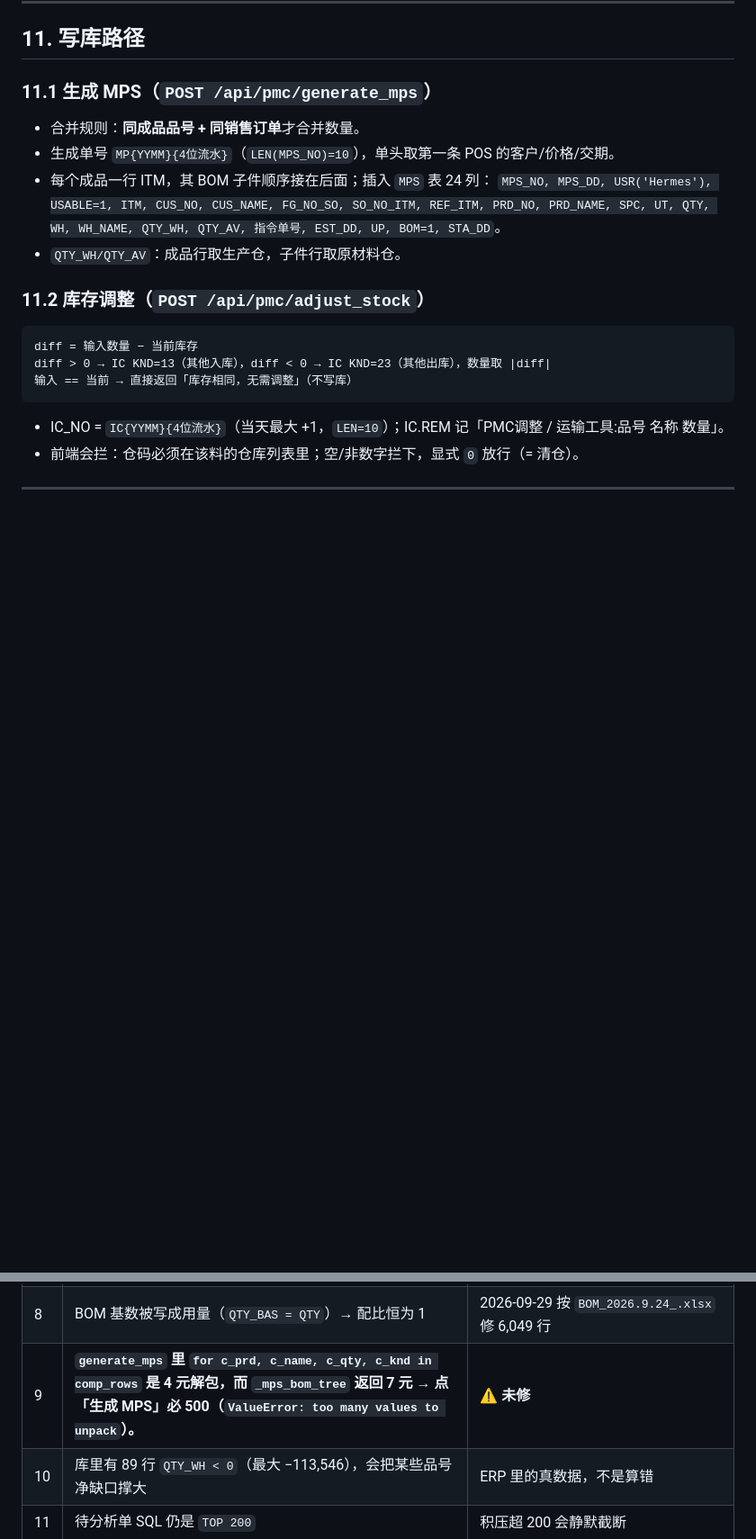
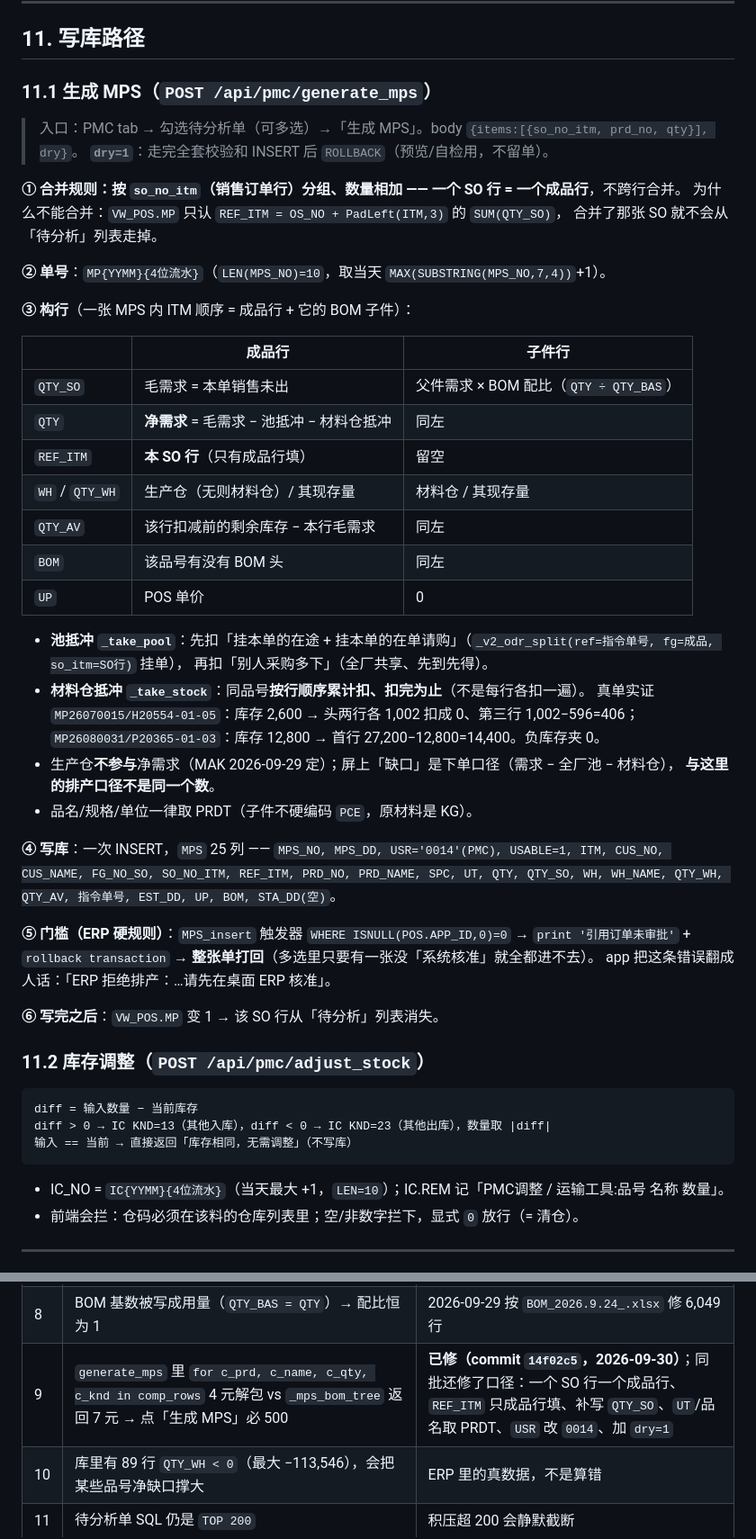
Before and after one commit to Makzw/erp-app, a Markdown page: docs/PMC计算逻辑.md, 2 parts joined by grey strips. Shown at 90% size. Drawn GitHub-style; blank space fills up the shorter version.

Commit message:
docs(PMC): 「生成 MPS」章节按代码重写（合并规则/池抵冲/排产口径/dry/触发器门槛），坑#9 标已修

```diff
--- a/docs/PMC计算逻辑.md
+++ b/docs/PMC计算逻辑.md
@@ -226,11 +226,45 @@ L2 SC0037-ZN             需求 16,000（配比 8）
 
 ### 11.1 生成 MPS（`POST /api/pmc/generate_mps`）
 
-- 合并规则：**同成品品号 + 同销售订单**才合并数量。
-- 生成单号 `MP{YYMM}{4位流水}`（`LEN(MPS_NO)=10`），单头取第一条 POS 的客户/价格/交期。
-- 每个成品一行 ITM，其 BOM 子件顺序接在后面；插入 `MPS` 表 24 列：
-  `MPS_NO, MPS_DD, USR('Hermes'), USABLE=1, ITM, CUS_NO, CUS_NAME, FG_NO_SO, SO_NO_ITM, REF_ITM, PRD_NO, PRD_NAME, SPC, UT, QTY, WH, WH_NAME, QTY_WH, QTY_AV, 指令单号, EST_DD, UP, BOM=1, STA_DD`。
-- `QTY_WH/QTY_AV`：成品行取生产仓，子件行取原材料仓。
+> 入口：PMC tab → 勾选待分析单（可多选）→「生成 MPS」。body `{items:[{so_no_itm, prd_no, qty}], dry}`。
+> **`dry=1`**：走完全套校验和 INSERT 后 `ROLLBACK`（预览/自检用，不留单）。
+
+**① 合并规则：按 `so_no_itm`（销售订单行）分组、数量相加 —— 一个 SO 行 = 一个成品行**，不跨行合并。
+为什么不能合并：`VW_POS.MP` 只认 `REF_ITM = OS_NO + PadLeft(ITM,3)` 的 `SUM(QTY_SO)`，
+合并了那张 SO 就不会从「待分析」列表走掉。
+
+**② 单号**：`MP{YYMM}{4位流水}`（`LEN(MPS_NO)=10`，取当天 `MAX(SUBSTRING(MPS_NO,7,4))`+1）。
+
+**③ 构行**（一张 MPS 内 ITM 顺序 = 成品行 + 它的 BOM 子件）：
+
+| | 成品行 | 子件行 |
+|---|---|---|
+| `QTY_SO` | 毛需求 = 本单销售未出 | 父件需求 × BOM 配比（`QTY ÷ QTY_BAS`） |
+| `QTY` | **净需求** = 毛需求 − 池抵冲 − 材料仓抵冲 | 同左 |
+| `REF_ITM` | **本 SO 行**（只有成品行填） | 留空 |
+| `WH` / `QTY_WH` | 生产仓（无则材料仓）/ 其现存量 | 材料仓 / 其现存量 |
+| `QTY_AV` | 该行扣减前的剩余库存 − 本行毛需求 | 同左 |
+| `BOM` | 该品号有没有 BOM 头 | 同左 |
+| `UP` | POS 单价 | 0 |
+
+- **池抵冲 `_take_pool`**：先扣「挂本单的在途 + 挂本单的在单请购」（`_v2_odr_split(ref=指令单号, fg=成品, so_itm=SO行)` 挂单），
+  再扣「别人采购多下」（全厂共享、先到先得）。
+- **材料仓抵冲 `_take_stock`**：同品号**按行顺序累计扣、扣完为止**（不是每行各扣一遍）。
+  真单实证 `MP26070015/H20554-01-05`：库存 2,600 → 头两行各 1,002 扣成 0、第三行 1,002−596=406；
+  `MP26080031/P20365-01-03`：库存 12,800 → 首行 27,200−12,800=14,400。负库存夹 0。
+- 生产仓**不参与**净需求（MAK 2026-09-29 定）；屏上「缺口」是下单口径（需求 − 全厂池 − 材料仓），
+  **与这里的排产口径不是同一个数**。
+- 品名/规格/单位一律取 PRDT（子件不硬编码 `PCE`，原材料是 KG）。
+
+**④ 写库**：一次 INSERT，`MPS` 25 列 —— `MPS_NO, MPS_DD, USR='0014'(PMC), USABLE=1, ITM,
+CUS_NO, CUS_NAME, FG_NO_SO, SO_NO_ITM, REF_ITM, PRD_NO, PRD_NAME, SPC, UT, QTY, QTY_SO,
+WH, WH_NAME, QTY_WH, QTY_AV, 指令单号, EST_DD, UP, BOM, STA_DD(空)`。
+
+**⑤ 门槛（ERP 硬规则）**：`MPS_insert` 触发器 `WHERE ISNULL(POS.APP_ID,0)=0` →
+`print '引用订单未审批'` + `rollback transaction` → **整张单打回**（多选里只要有一张没「系统核准」就全都进不去）。
+app 把这条错误翻成人话：「ERP 拒绝排产：…请先在桌面 ERP 核准」。
+
+**⑥ 写完之后**：`VW_POS.MP` 变 1 → 该 SO 行从「待分析」列表消失。
 
 ### 11.2 库存调整（`POST /api/pmc/adjust_stock`）
 
@@ -258,7 +292,7 @@ diff > 0 → IC KND=13（其他入库），diff < 0 → IC KND=23（其他出库
 | 6 | 已审核判定用 `APP_ID=1` | 已改 `CHK_MAN` |
 | 7 | 品号汇总轮询每次开新线程 | 已加单飞 |
 | 8 | BOM 基数被写成用量（`QTY_BAS = QTY`）→ 配比恒为 1 | 2026-09-29 按 `BOM_2026.9.24_.xlsx` 修 6,049 行 |
-| 9 | **`generate_mps` 里 `for c_prd, c_name, c_qty, c_knd in comp_rows` 是 4 元解包，而 `_mps_bom_tree` 返回 7 元 → 点「生成 MPS」必 500（`ValueError: too many values to unpack`）。** | ⚠ **未修** |
+| 9 | `generate_mps` 里 `for c_prd, c_name, c_qty, c_knd in comp_rows` 4 元解包 vs `_mps_bom_tree` 返回 7 元 → 点「生成 MPS」必 500 | **已修（commit `14f02c5`，2026-09-30）**；同批还修了口径：一个 SO 行一个成品行、`REF_ITM` 只成品行填、补写 `QTY_SO`、`UT`/品名取 PRDT、`USR` 改 `0014`、加 `dry=1` |
 | 10 | 库里有 89 行 `QTY_WH < 0`（最大 −113,546），会把某些品号净缺口撑大 | ERP 里的真数据，不是算错 |
 | 11 | 待分析单 SQL 仍是 `TOP 200` | 积压超 200 会静默截断 |
 | 12 | `9999` 测试单（`SO26090024`）满足筛选条件会进列表 | 待 MAK 定去留 |
```
